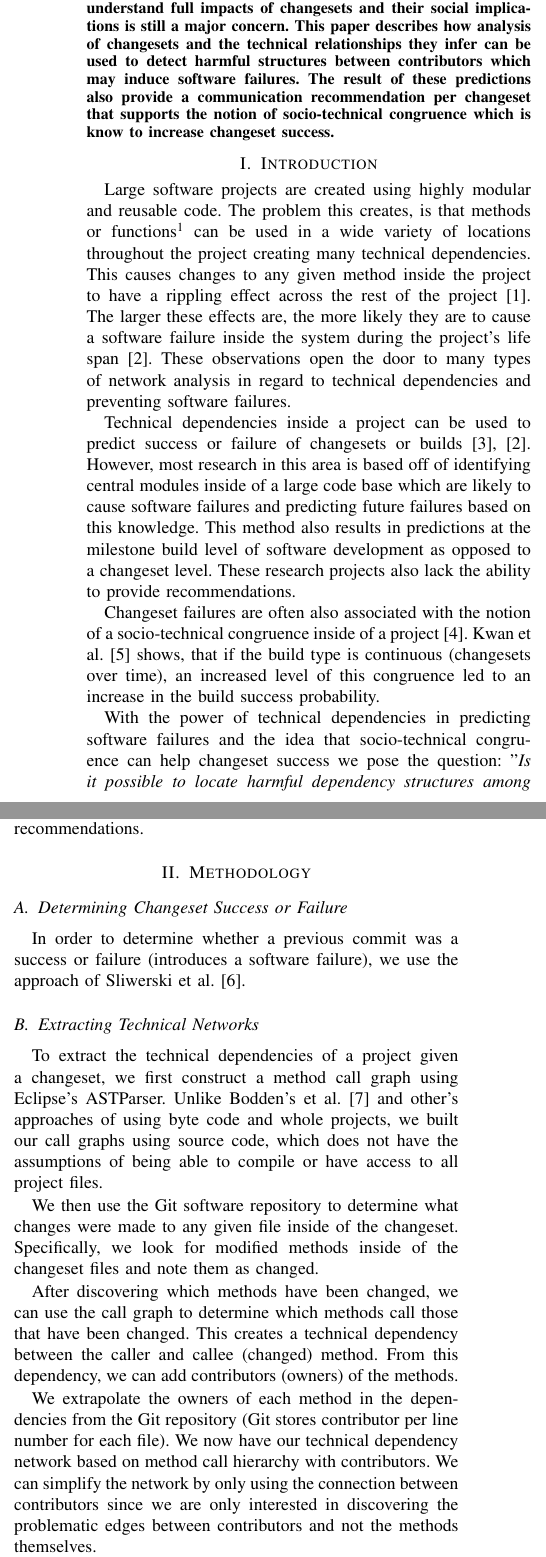
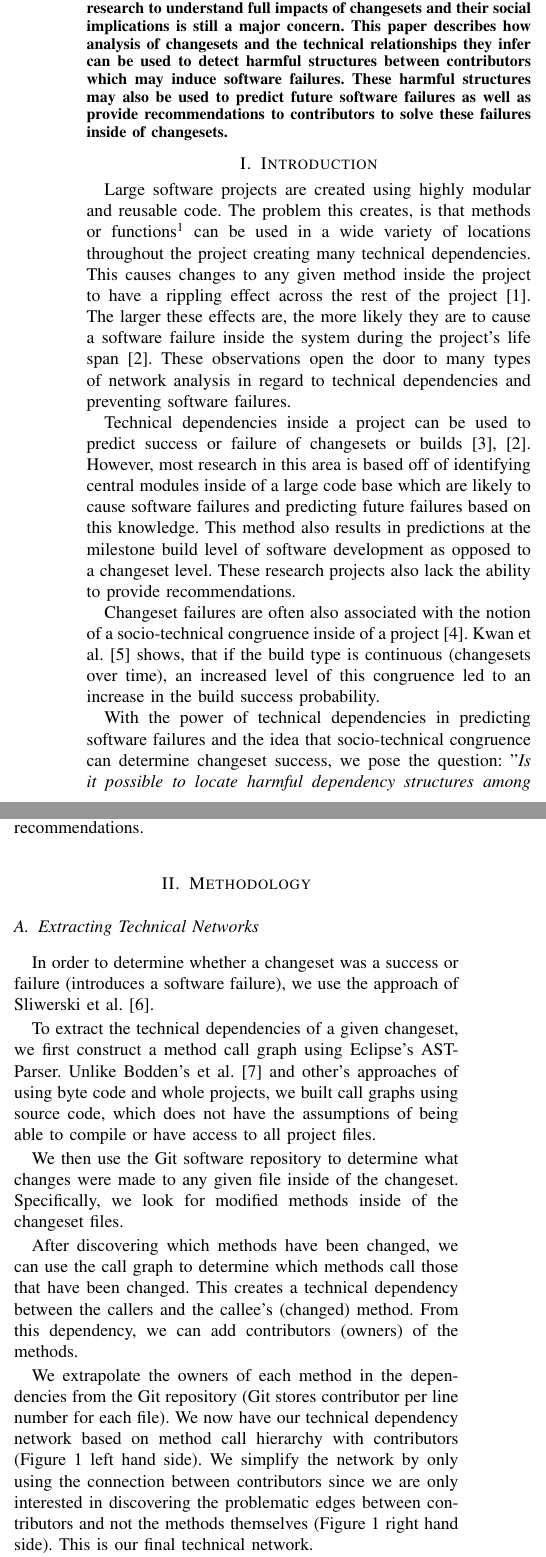
Before and after one commit to eggnet/Papers, a LaTeX paper (TechnicalNetworks/paper.tex): two parts of the columns of page 1 of 2 before the commit and two parts of the columns of page 1 of 3 after it, joined at a grey line, cut so that both start at the same text. Compiled offline with pdfLaTeX.

Commit message:
Added the network image. fixes #13 Also finalized the paper for the v0.7 draft. Still need results from CGA.

```diff
--- a/TechnicalNetworks/paper.tex
+++ b/TechnicalNetworks/paper.tex
@@ -48,9 +40,9 @@ Software failures are a multi-billion dollar problem in the industry today and w
 other forms of testing are helping to ensure a minimal number of failures, research to understand
 full impacts of changesets and their social implications is still a major concern. This paper describes
 how analysis of changesets and the technical relationships they infer can be used to detect harmful
-structures between contributors which may induce software failures. The result of these predictions
-also provide a communication recommendation per changeset that supports the notion of
-socio-technical congruence which is know to increase changeset success.
+structures between contributors which may induce software failures. These harmful structures may
+also be used to predict future software failures as well as provide recommendations to contributors
+to solve these failures inside of changesets.
 \end{abstract}
 
 
@@ -83,7 +75,7 @@ congruence led to an increase in the build success probability.
 
 % Research question
 With the power of technical dependencies in predicting software failures and the idea
-that socio-technical congruence can help changeset success we pose the question:
+that socio-technical congruence can determine changeset success, we pose the question:
 "\textit{Is it possible to locate harmful dependency structures among contributors inside
 of changesets with technical dependencies and can we predict future changeset failures
 while providing recommendations to solve these failures.?}"
@@ -98,29 +90,30 @@ to also promote the idea of socio-technical congruence with communications recom
 
 \section{Methodology}
 
-\subsection{Determining Changeset Success or Failure}
-In order to determine whether a previous commit was a success or failure (introduces a software
+\subsection{Extracting Technical Networks}
+In order to determine whether a changeset was a success or failure (introduces a software
 failure), we use the approach of Sliwerski et al.~\cite{Sliwerski:2005:CIF}.
 
-\subsection{Extracting Technical Networks}
-To extract the technical dependencies of a project given a changeset, we first construct a method
+To extract the technical dependencies of a given changeset, we first construct a method
 call graph using Eclipse's ASTParser.
 Unlike  Bodden's et al.~\cite{Bodden:2003:HVJ} and other's approaches of using byte code
-and whole projects, we built our call graphs using source code, which does not have the assumptions
+and whole projects, we built call graphs using source code, which does not have the assumptions
 of being able to compile or have access to all project files.
 
 We then use the Git software repository to determine what changes were made to any given
 file inside of the changeset. Specifically, we look for modified methods inside of the changeset
-files and note them as changed.
+files.
 
 After discovering which methods have been changed, we can use the call graph to determine
 which methods call those that have been changed. This creates a technical dependency between
-the caller and callee (changed) method. From this dependency, we can add contributors (owners)
+the callers and the callee’s (changed) method. From this dependency, we can add contributors (owners)
 of the methods.
 
 We extrapolate the owners of each method in the dependencies from the Git repository
 (Git stores contributor per line number for each file).  We now have our technical dependency
-network based on method call hierarchy with contributors. We can simplify the network by
-only using the connection between contributors since we are only interested in discovering the
-problematic edges between contributors and not the methods themselves.
+network based on method call hierarchy with contributors (Figure~\ref{fig:network} left hand side).
+We simplify the network by only using the connection between contributors since we
+are only interested in discovering the problematic edges between contributors and not the
+methods themselves (Figure~\ref{fig:network} right hand side). This is our final technical
+network.
 
```
Also changed, not shown: TechnicalNetworks/images/TecNetwork.png, TechnicalNetworks/images/network.png (deleted), TechnicalNetworks/paper.tex (35 more changed lines).
